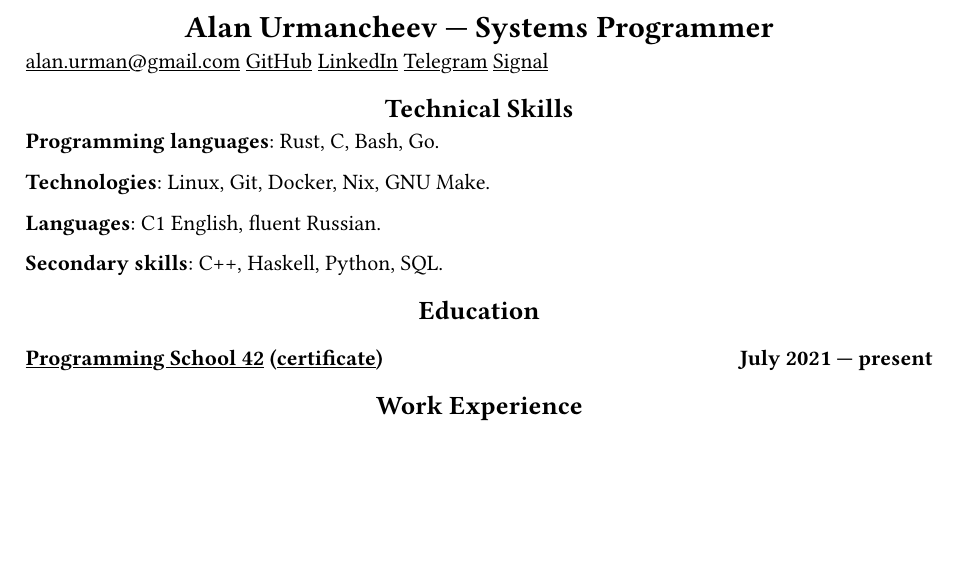
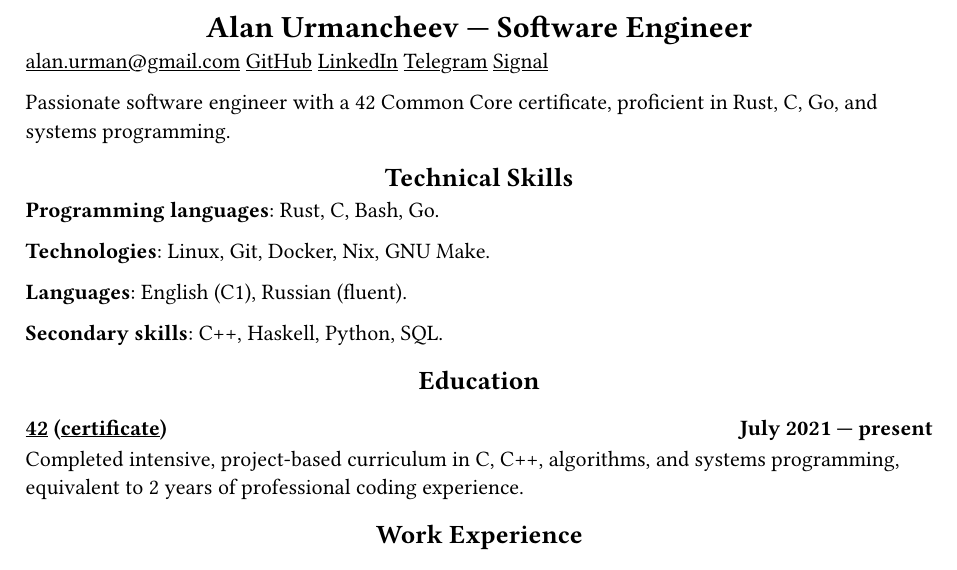
Before and after one commit to alurm/alurm.github.io, a Typst document (resume/alan-urmancheev.typ): part of the page, cut so that both start at the same text, the shorter picture padded with empty space. Compiled offline with Typst 0.15.

Commit message:
Update resume

```diff
--- a/resume/alan-urmancheev.typ
+++ b/resume/alan-urmancheev.typ
@@ -2,7 +2,7 @@
 #show heading.where(level: 1): it => align(center, it)
 #show heading.where(level: 2): it => align(center, it)
 
-= Alan Urmancheev --- Systems Programmer
+= Alan Urmancheev --- Software Engineer
 
 #link("mailto:alan.urman@gmail.com")
 #link("https://github.com/alurm")[GitHub]
@@ -10,19 +10,23 @@
 #link("https://t.me/alurm")[Telegram]
 #link("https://signal.me/#eu/ZH-viwUBe-3OuVix322oldcqy63d1zCk3Alea4RDRTO00KwKthBN25zt88Ut3isI")[Signal]
 
+Passionate software engineer with a 42 Common Core certificate, proficient in Rust, C, Go, and systems programming.
+
 == Technical Skills
 
 *Programming languages*: Rust, C, Bash, Go.
 
 *Technologies*: Linux, Git, Docker, Nix, GNU Make.
 
-*Languages*: C1 English, fluent Russian.
+*Languages*: English (C1), Russian (fluent).
 
 *Secondary skills*: C++, Haskell, Python, SQL.
 
 == Education
 
-=== #link("https://42.fr")[Programming School 42] (#link("https://raw.githubusercontent.com/alurm/alurm.github.io/refs/heads/main/resume/alan-urmancheev-42-yerevan-completion-certificate.pdf")[certificate]) #h(1fr) July 2021 --- present
+=== #link("https://42.fr")[42] (#link("https://raw.githubusercontent.com/alurm/alurm.github.io/refs/heads/main/resume/alan-urmancheev-42-yerevan-completion-certificate.pdf")[certificate]) #h(1fr) July 2021 --- present
+
+Completed intensive, project-based curriculum in C, C++, algorithms, and systems programming, equivalent to 2 years of professional coding experience.
 
 == Work Experience
 
```
Also changed, not shown: 1 other file.
